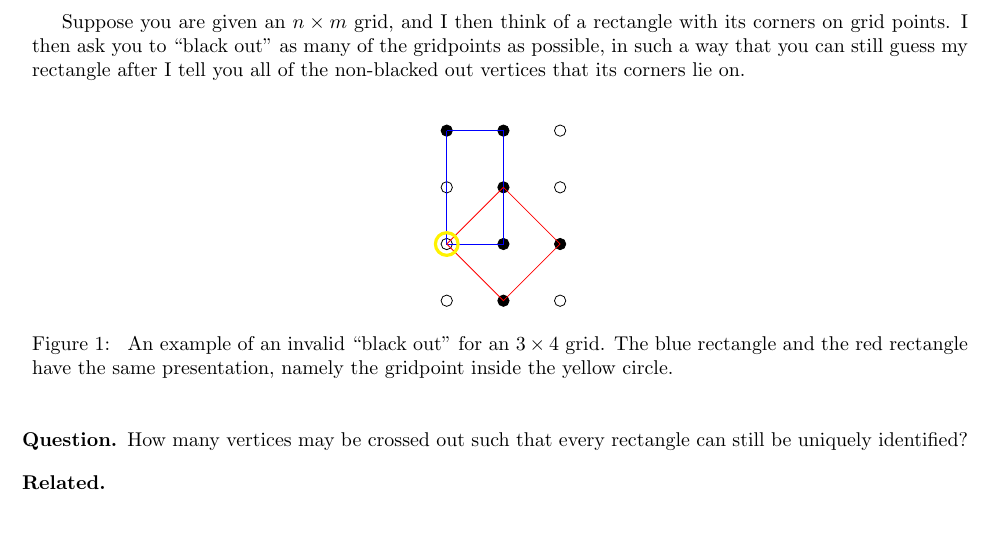
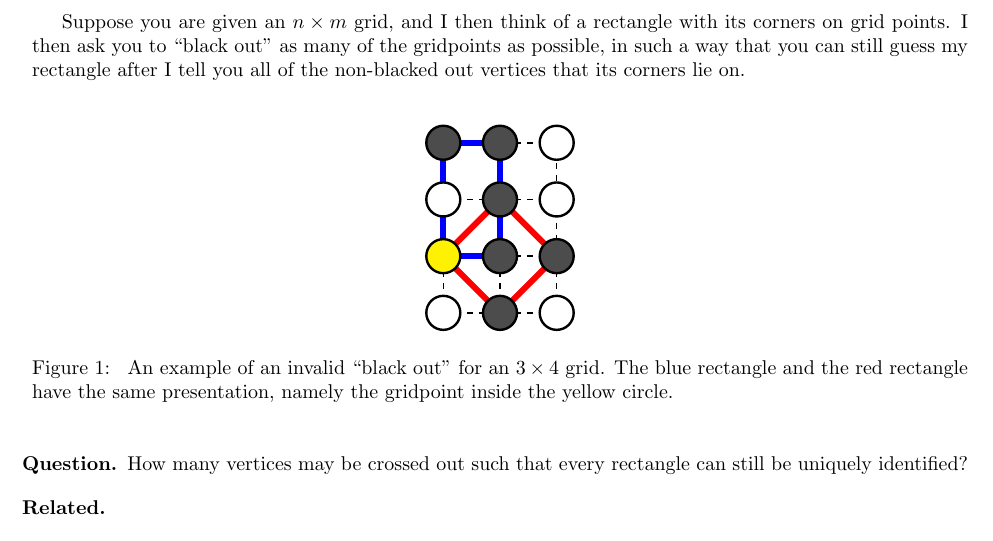
Before and after one commit to peterkagey/OpenishProblems, a LaTeX document (001_problem.tex): part of the page, cut so that both start at the same text. Compiled offline with pdfLaTeX.

Commit message:
Update drawing in Problem 1.

```diff
--- a/001_problem.tex
+++ b/001_problem.tex
@@ -10,19 +10,18 @@ non-blacked out vertices that its corners lie on.\\
 \begin{figure}[!h]
   \centering
   \begin{tikzpicture}
-    \foreach \x in {1,...,3}
-    \foreach \y in {1,...,4}
-    {
-      \draw (\x,\y) circle (0.1cm);
+    \draw[dashed, thick] (1,1) grid (3,4);
+    \draw[blue, line width=3pt] (1,4)--(2,4)--(2,2)--(1,2)--(1,4);
+    \draw[red, line width=3pt]  (1,2)--(2,3)--(3,2)--(2,1)--(1,2);
+
+    \foreach \x/\y in {1/1,1/3,3/1,3/3,3/4} {
+      \draw[very thick, fill=white] (\x,\y) circle (0.3cm);
     }
-    \fill (1,4) circle (0.1cm); \fill (2,4) circle (0.1cm);
-                                \fill (2,3) circle (0.1cm);
-                                \fill (2,2) circle (0.1cm); \fill (3,2) circle (0.1cm);
-                                \fill (2,1) circle (0.1cm);
+    \foreach \x/\y in {1/4,2/1,2/2,2/3,2/4,3/2} {
+      \draw[very thick, fill=black!70] (\x,\y) circle (0.3cm);
+    }
 
-    \draw[blue] (1,4)--(2,4)--(2,2)--(1,2)--(1,4);
-    \draw[red]  (1,2)--(2,3)--(3,2)--(2,1)--(1,2);
-    \draw[yellow,ultra thick] (1,2) circle (0.2cm);
+    \draw[very thick, fill=yellow] (1,2) circle (0.3cm);
 
   \end{tikzpicture}
   \caption{
```
Also changed, not shown: 001_problem.pdf, mainfile.pdf.
